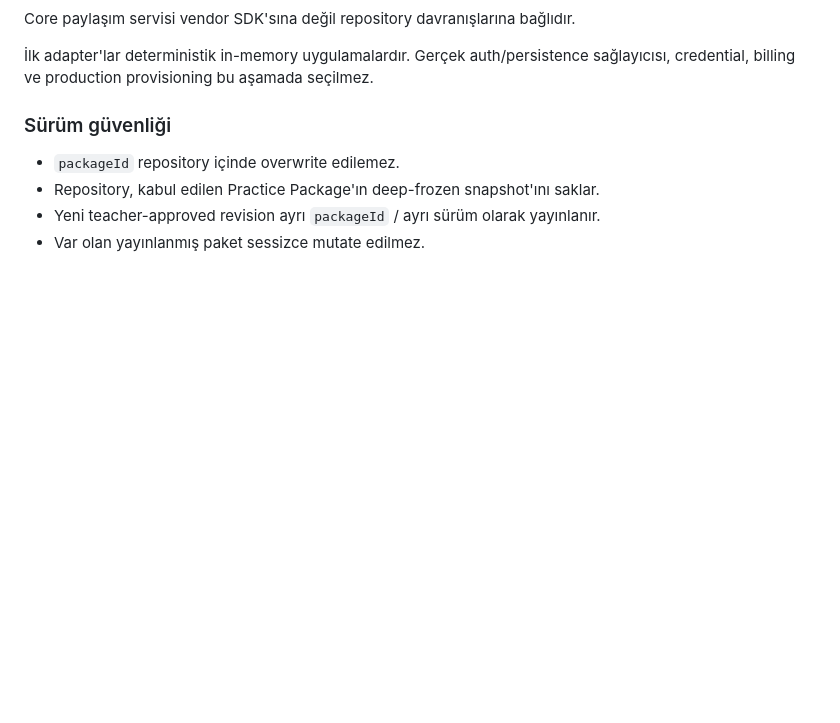
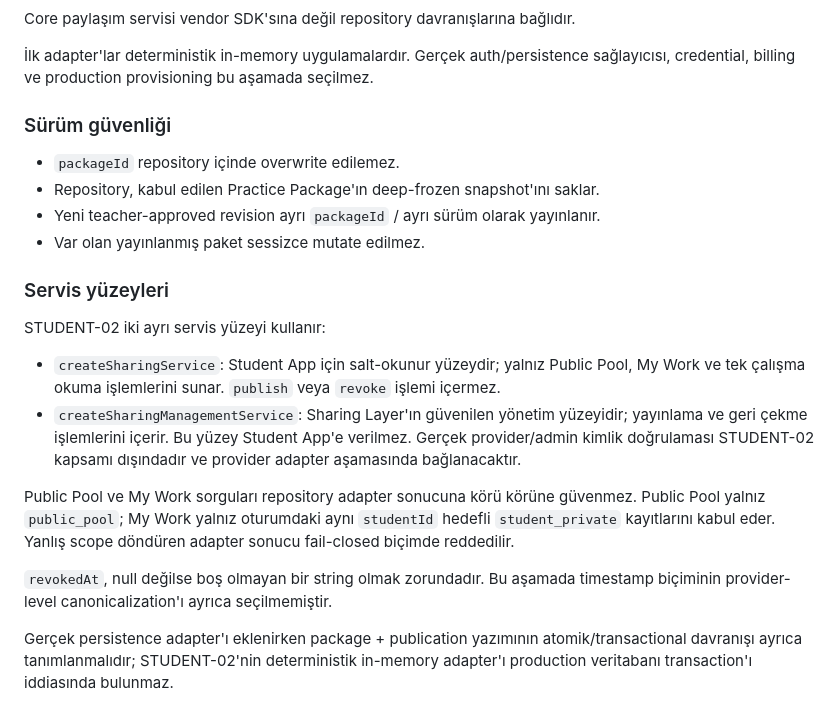
Before and after one commit to khfy7wpr5p-maker/st-student-app, a Markdown page: docs/architecture.md, the part around the change. Drawn GitHub-style; blank space fills up the shorter version.

Commit message:
docs: align STUDENT-02 final service boundaries

```diff
--- a/docs/architecture.md
+++ b/docs/architecture.md
@@ -114,3 +114,17 @@ Core paylaşım servisi vendor SDK'sına değil repository davranışlarına ba
 - Repository, kabul edilen Practice Package'ın deep-frozen snapshot'ını saklar.
 - Yeni teacher-approved revision ayrı `packageId` / ayrı sürüm olarak yayınlanır.
 - Var olan yayınlanmış paket sessizce mutate edilmez.
+
+
+### Servis yüzeyleri
+
+STUDENT-02 iki ayrı servis yüzeyi kullanır:
+
+- `createSharingService`: Student App için salt-okunur yüzeydir; yalnız Public Pool, My Work ve tek çalışma okuma işlemlerini sunar. `publish` veya `revoke` işlemi içermez.
+- `createSharingManagementService`: Sharing Layer'ın güvenilen yönetim yüzeyidir; yayınlama ve geri çekme işlemlerini içerir. Bu yüzey Student App'e verilmez. Gerçek provider/admin kimlik doğrulaması STUDENT-02 kapsamı dışındadır ve provider adapter aşamasında bağlanacaktır.
+
+Public Pool ve My Work sorguları repository adapter sonucuna körü körüne güvenmez. Public Pool yalnız `public_pool`; My Work yalnız oturumdaki aynı `studentId` hedefli `student_private` kayıtlarını kabul eder. Yanlış scope döndüren adapter sonucu fail-closed biçimde reddedilir.
+
+`revokedAt`, null değilse boş olmayan bir string olmak zorundadır. Bu aşamada timestamp biçiminin provider-level canonicalization'ı ayrıca seçilmemiştir.
+
+Gerçek persistence adapter'ı eklenirken package + publication yazımının atomik/transactional davranışı ayrıca tanımlanmalıdır; STUDENT-02'nin deterministik in-memory adapter'ı production veritabanı transaction'ı iddiasında bulunmaz.
```
